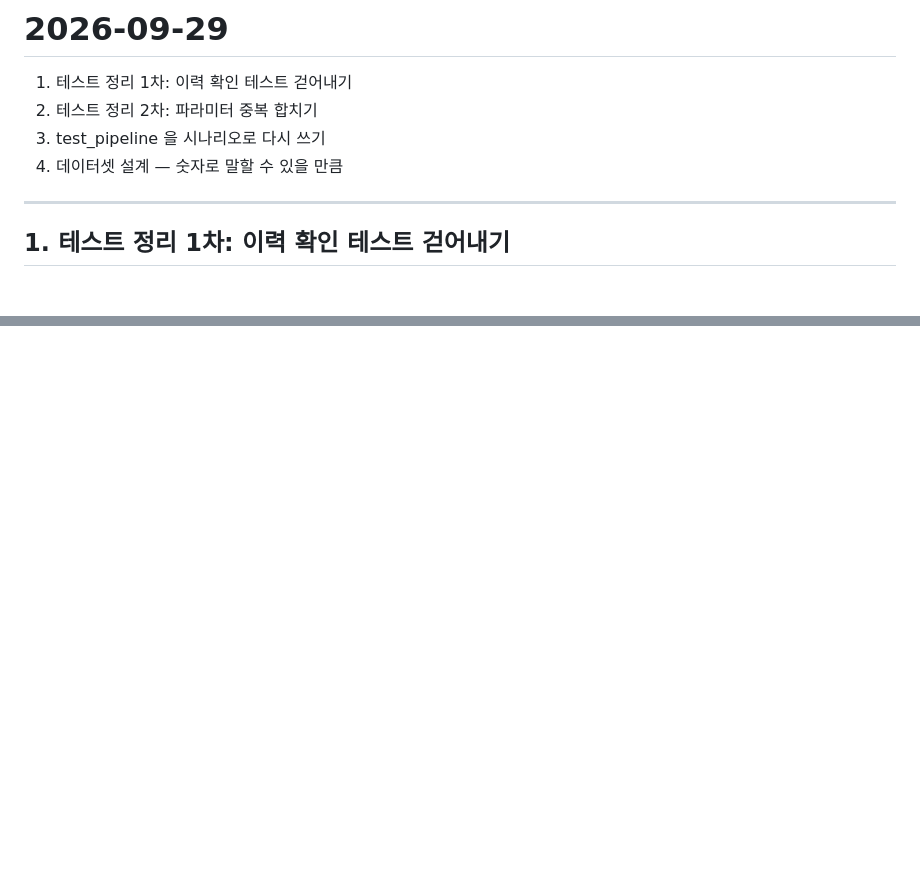
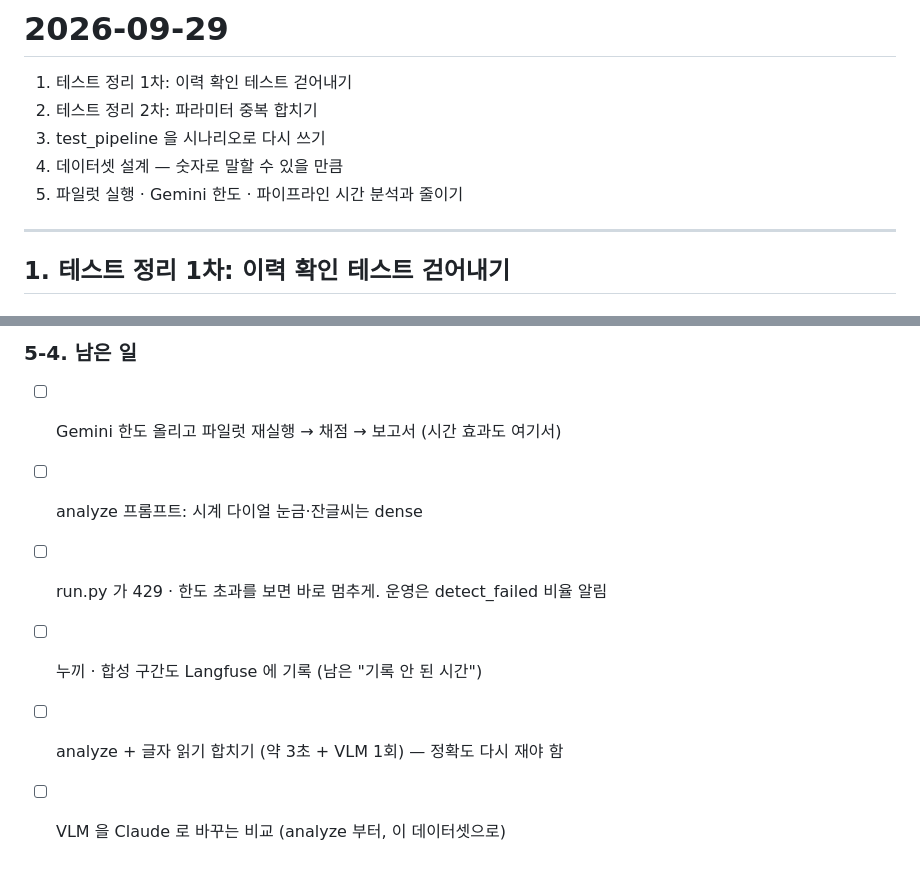
Before and after one commit to cha0620/Carret-App, a Markdown page: study/2026-09-29-test-cleanup.md, 2 parts joined by grey strips. Drawn GitHub-style; blank space fills up the shorter version.

Commit message:
docs(study): 09-29 §5 파일럿 · Gemini 한도 · Langfuse 시간 분석과 줄이기
Co-Authored-By: Claude Opus 5.5 <noreply@anthropic.com>

```diff
--- a/study/2026-09-29-test-cleanup.md
+++ b/study/2026-09-29-test-cleanup.md
@@ -4,6 +4,7 @@
 2. 테스트 정리 2차: 파라미터 중복 합치기
 3. test_pipeline 을 시나리오로 다시 쓰기
 4. 데이터셋 설계 — 숫자로 말할 수 있을 만큼
+5. 파일럿 실행 · Gemini 한도 · 파이프라인 시간 분석과 줄이기
 
 ---
 
@@ -321,0 +370,8 @@ eval 도구 테스트 98 passed (intake 18), 유닛 1247 passed.
+### 5-4. 남은 일
+
+- [ ] Gemini 한도 올리고 파일럿 재실행 → 채점 → 보고서 (시간 효과도 여기서)
+- [ ] analyze 프롬프트: 시계 다이얼 눈금·잔글씨는 dense
+- [ ] run.py 가 429 · 한도 초과를 보면 바로 멈추게. 운영은 detect_failed 비율 알림
+- [ ] 누끼 · 합성 구간도 Langfuse 에 기록 (남은 "기록 안 된 시간")
+- [ ] analyze + 글자 읽기 합치기 (약 3초 + VLM 1회) — 정확도 다시 재야 함
+- [ ] VLM 을 Claude 로 바꾸는 비교 (analyze 부터, 이 데이터셋으로)
```
Also changed, not shown: other parts of study/2026-09-29-test-cleanup.md (+47 -0 lines).
